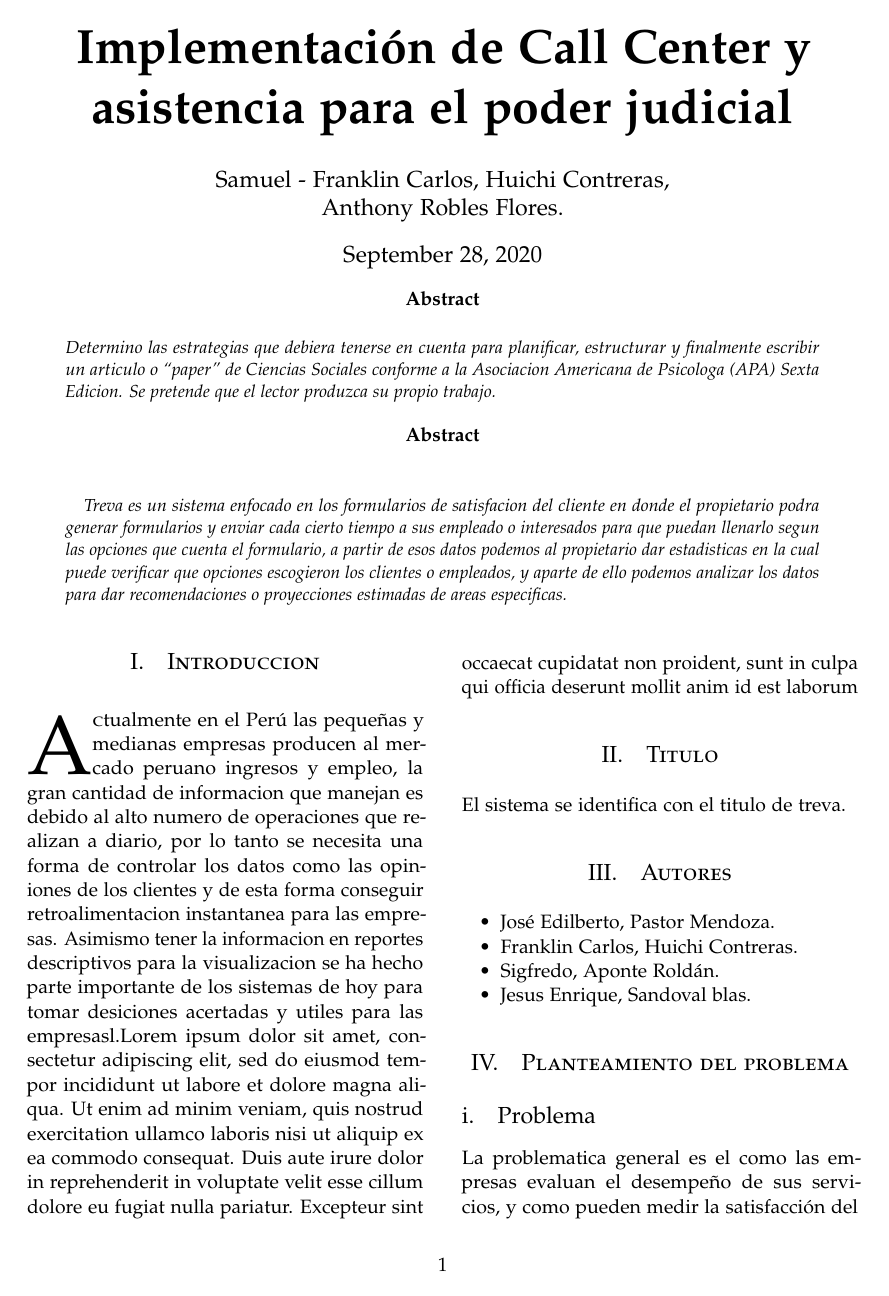
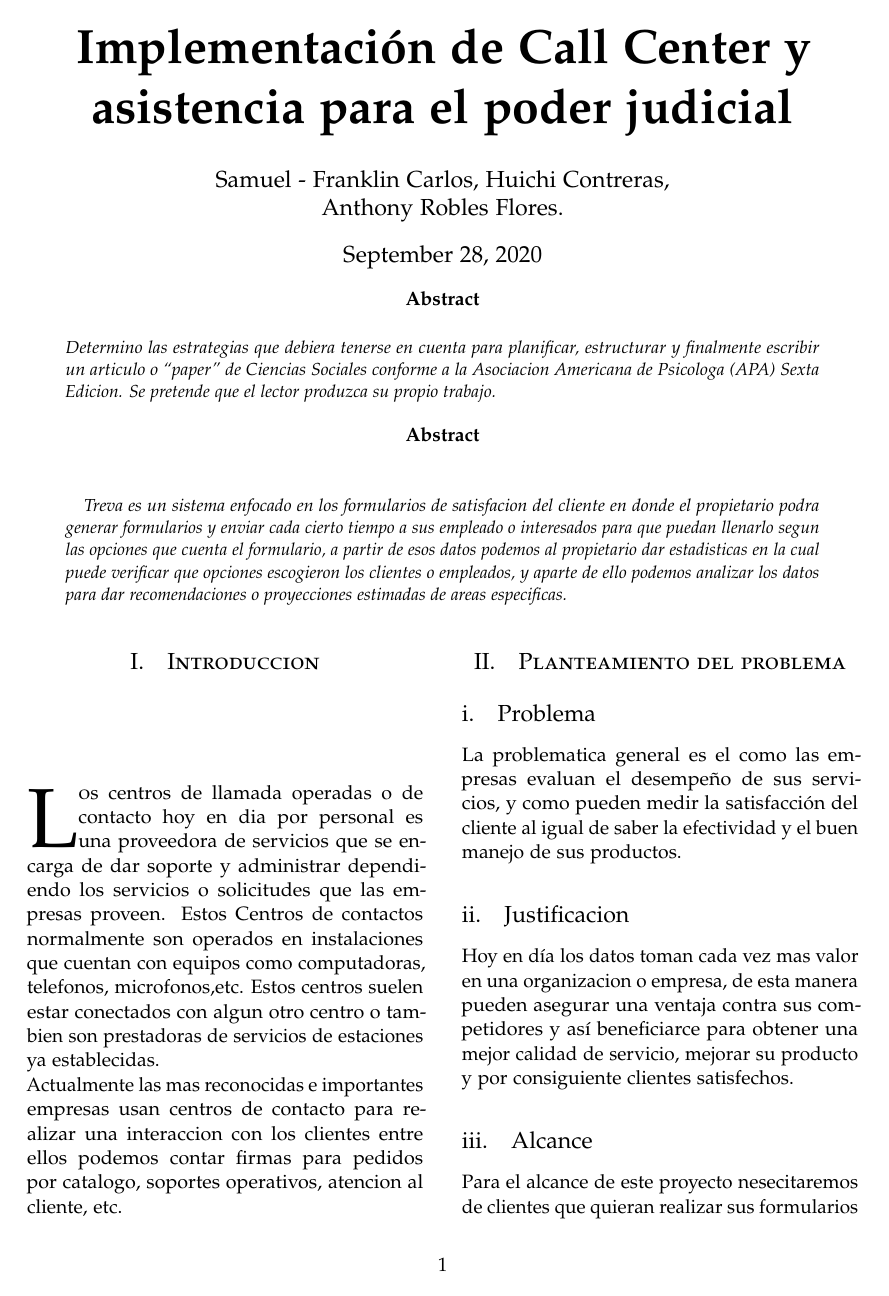
Before and after one commit to FranH20/Contruccion-de-software-documentacion, a LaTeX paper (articulo.tex): page 1 of 4. Compiled offline with pdfLaTeX.

Commit message:
Introduccion

```diff
--- a/articulo.tex
+++ b/articulo.tex
@@ -90,18 +90,9 @@ para dar recomendaciones o proyecciones estimadas de areas especificas.
 %----------------------------------------------------------------------------------------
 
 \section{Introduccion}
-\lettrine[nindent=0em,lines=3]{A}ctualmente en el Perú las pequeñas y medianas empresas producen al mercado peruano ingresos y empleo, la gran cantidad de informacion que manejan es debido al alto numero de operaciones que realizan a diario, por lo tanto se necesita una forma de controlar los datos como las opiniones de los clientes y de esta forma conseguir retroalimentacion instantanea para las empresas. Asimismo tener la informacion en reportes descriptivos para la visualizacion se ha hecho parte importante de los sistemas de hoy para tomar desiciones acertadas y utiles para las empresasl.Lorem ipsum dolor sit amet, consectetur adipiscing elit, sed do eiusmod tempor incididunt ut labore et dolore magna aliqua. Ut enim ad minim veniam, quis nostrud exercitation ullamco laboris nisi ut aliquip ex ea commodo consequat. Duis aute irure dolor in reprehenderit in voluptate velit esse cillum dolore eu fugiat nulla pariatur. Excepteur sint occaecat cupidatat non proident, sunt in culpa qui officia deserunt mollit anim id est laborum
-
-\section{Titulo}
-El sistema se identifica con el titulo de treva.
-
-\section{Autores}
-\begin{itemize}
-\item José Edilberto, Pastor Mendoza.
-\item Franklin Carlos, Huichi Contreras.
-\item Sigfredo, Aponte Roldán.
-\item Jesus Enrique, Sandoval blas.
-\end{itemize}
+\lettrine[nindent=0em,lines=3]{L}os centros de llamada operadas o de contacto  hoy en dia por personal es una proveedora de servicios que se encarga de dar soporte y administrar dependiendo los servicios o solicitudes que las empresas proveen. Estos Centros de contactos normalmente son operados en instalaciones que cuentan con equipos como computadoras, telefonos, microfonos,etc. Estos centros suelen estar conectados con algun otro centro o tambien son prestadoras de servicios de estaciones ya establecidas.\\
+Actualmente las mas reconocidas e importantes empresas usan centros de contacto para realizar una interaccion con los clientes entre ellos podemos
+contar firmas para pedidos por catalogo, soportes operativos, atencion al cliente, etc.
 
 \section{Planteamiento del problema}
 \subsection{Problema}
```
Also changed, not shown: articulo.pdf (added), 1 other file.
